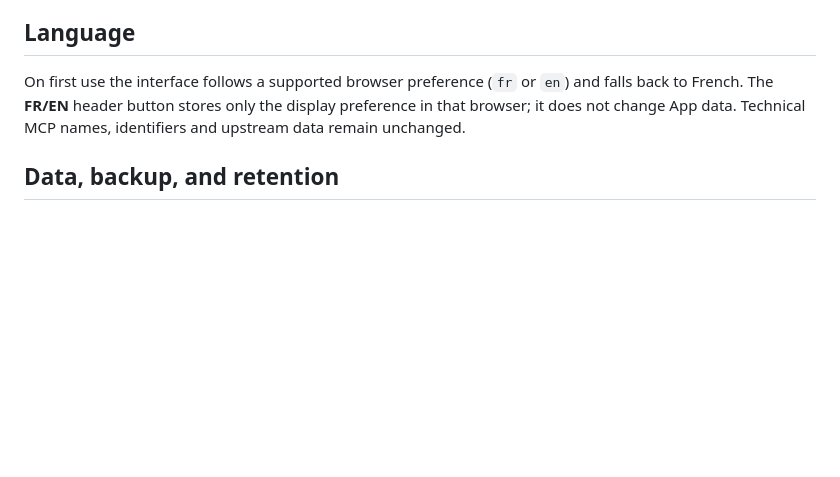
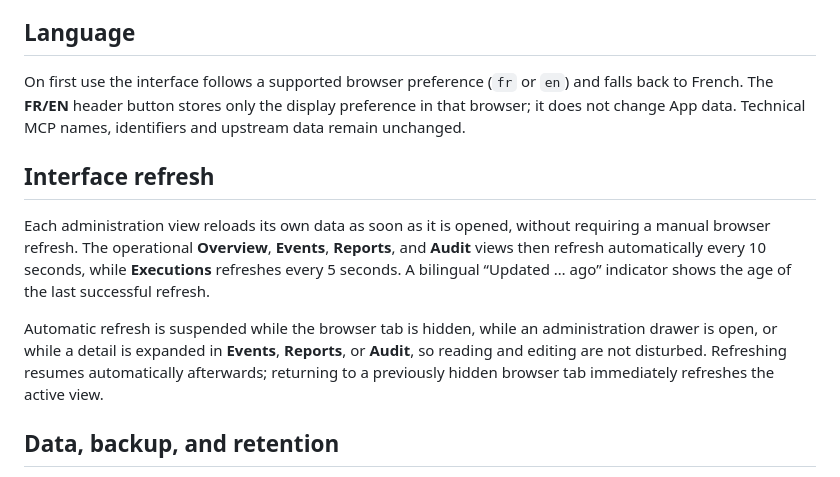
Before and after one commit to tlamoureux24/haos_apps, a Markdown page: agent_gateway/README.md, the part around the change. GitHub-like rendering; blank space fills up the shorter version.

Commit message:
docs(agent-gateway): document administration refresh behavior

```diff
--- a/agent_gateway/README.md
+++ b/agent_gateway/README.md
@@ -100,6 +100,20 @@ On first use the interface follows a supported browser preference (`fr` or
 display preference in that browser; it does not change App data. Technical MCP
 names, identifiers and upstream data remain unchanged.
 
+## Interface refresh
+
+Each administration view reloads its own data as soon as it is opened, without
+requiring a manual browser refresh. The operational **Overview**, **Events**,
+**Reports**, and **Audit** views then refresh automatically every 10 seconds,
+while **Executions** refreshes every 5 seconds. A bilingual “Updated … ago”
+indicator shows the age of the last successful refresh.
+
+Automatic refresh is suspended while the browser tab is hidden, while an
+administration drawer is open, or while a detail is expanded in **Events**,
+**Reports**, or **Audit**, so reading and editing are not disturbed. Refreshing
+resumes automatically afterwards; returning to a previously hidden browser tab
+immediately refreshes the active view.
+
 ## Data, backup, and retention
 
 Configuration, queue state, reports and audit data are stored in the App data
```
